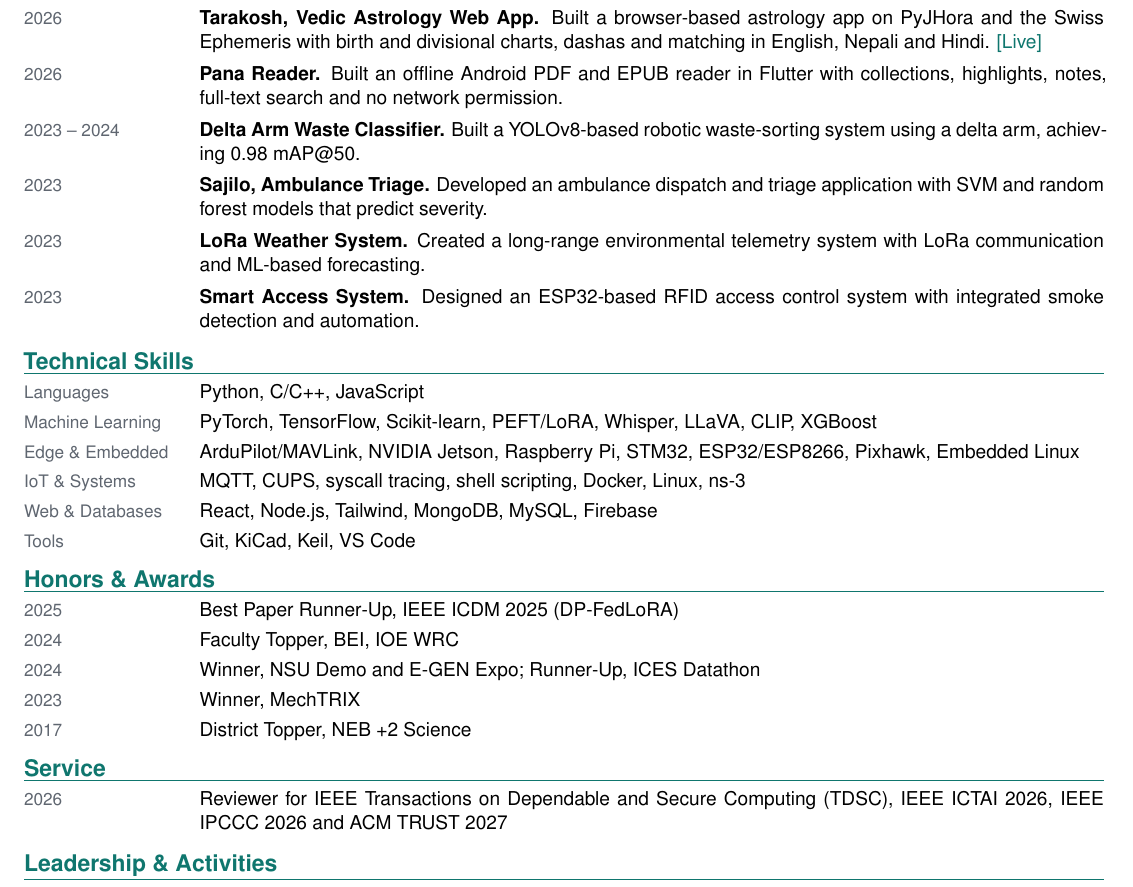
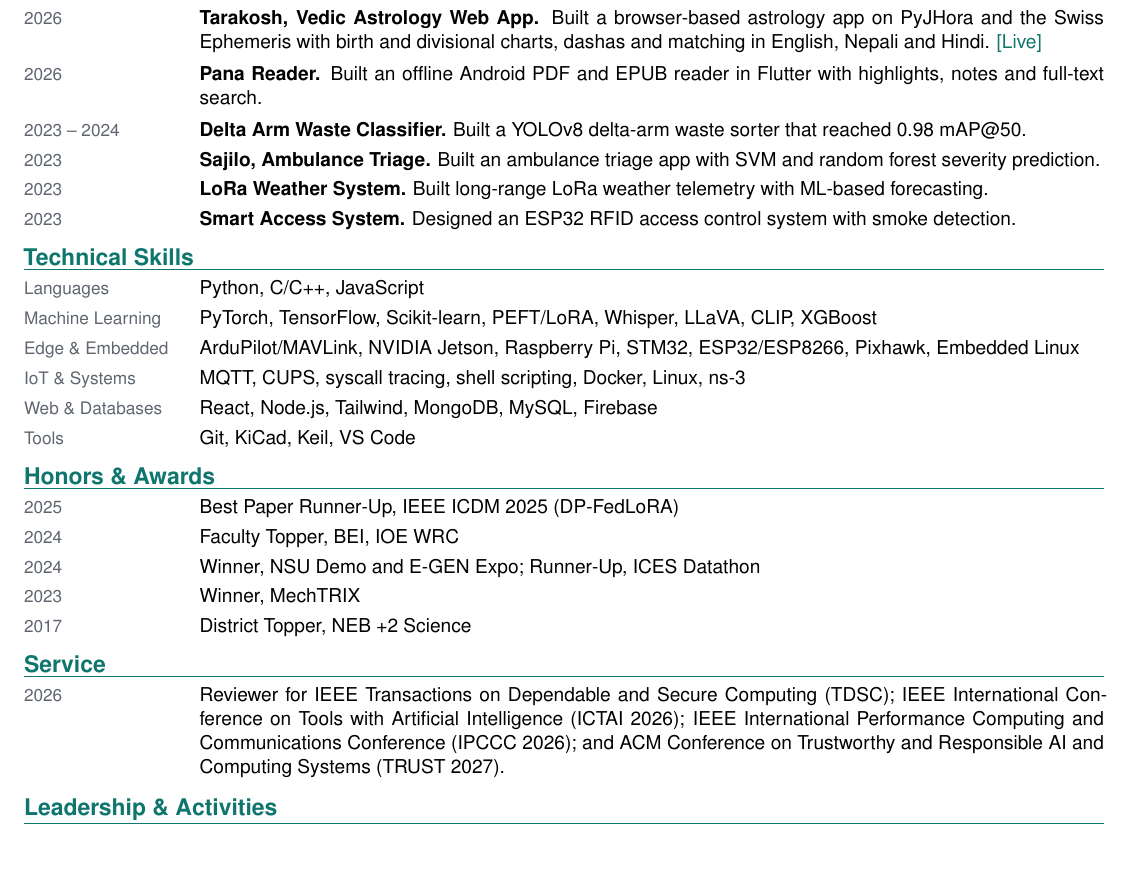
Before and after one commit to sh7vashrestha/portfolio2.0, a LaTeX CV (data/cv/Shiva_CV.tex): part of page 2 of 2, cut so that both start at the same text, the shorter picture padded with empty space. Compiled offline with pdfLaTeX.

Commit message:
Spell out reviewer venues in the CV
Co-Authored-By: Devin AI <158243242+devin-ai-integration[bot]@users.noreply.github.com>

```diff
--- a/data/cv/Shiva_CV.tex
+++ b/data/cv/Shiva_CV.tex
@@ -114,11 +114,11 @@
 \sectiontitle{Selected Projects}
 \cvrow{2026}{\textbf{KESTREL, Offline Search-and-Rescue Drone} (AGI Hackathon). Built an offline drone on a Jetson Orin Nano and a Pixhawk 6X. An on-device Gemma model plans surveys from a phone map or chat request, while YOLO, a thermal camera, and CLIP find the person. A person must approve each flight.}
 \cvrow{2026}{\textbf{Tarakosh, Vedic Astrology Web App.} Built a browser-based astrology app on PyJHora and the Swiss Ephemeris with birth and divisional charts, dashas and matching in English, Nepali and Hindi. \href{https://tarakosh.vercel.app}{[Live]}}
-\cvrow{2026}{\textbf{Pana Reader.} Built an offline Android PDF and EPUB reader in Flutter with collections, highlights, notes, full-text search and no network permission.}
-\cvrow{2023 -- 2024}{\textbf{Delta Arm Waste Classifier.} Built a YOLOv8-based robotic waste-sorting system using a delta arm, achieving 0.98 mAP@50.}
-\cvrow{2023}{\textbf{Sajilo, Ambulance Triage.} Developed an ambulance dispatch and triage application with SVM and random forest models that predict severity.}
-\cvrow{2023}{\textbf{LoRa Weather System.} Created a long-range environmental telemetry system with LoRa communication and ML-based forecasting.}
-\cvrow{2023}{\textbf{Smart Access System.} Designed an ESP32-based RFID access control system with integrated smoke detection and automation.}
+\cvrow{2026}{\textbf{Pana Reader.} Built an offline Android PDF and EPUB reader in Flutter with highlights, notes and full-text search.}
+\cvrow{2023 -- 2024}{\textbf{Delta Arm Waste Classifier.} Built a YOLOv8 delta-arm waste sorter that reached 0.98 mAP@50.}
+\cvrow{2023}{\textbf{Sajilo, Ambulance Triage.} Built an ambulance triage app with SVM and random forest severity prediction.}
+\cvrow{2023}{\textbf{LoRa Weather System.} Built long-range LoRa weather telemetry with ML-based forecasting.}
+\cvrow{2023}{\textbf{Smart Access System.} Designed an ESP32 RFID access control system with smoke detection.}
 
 \sectiontitle{Technical Skills}
 \cvrow{Languages}{Python, C/C++, JavaScript}
@@ -136,7 +136,7 @@
 \cvrow{2017}{District Topper, NEB +2 Science}
 
 \sectiontitle{Service}
-\cvrow{2026}{Reviewer for IEEE Transactions on Dependable and Secure Computing (TDSC), IEEE ICTAI 2026, IEEE IPCCC 2026 and ACM TRUST 2027}
+\cvrow{2026}{Reviewer for IEEE Transactions on Dependable and Secure Computing (TDSC); IEEE International Conference on Tools with Artificial Intelligence (ICTAI 2026); IEEE International Performance Computing and Communications Conference (IPCCC 2026); and ACM Conference on Trustworthy and Responsible AI and Computing Systems (TRUST 2027).}
 
 \sectiontitle{Leadership \& Activities}
 \cvrow{2021 -- 2024}{Robotics Club, IOE WRC: Member (2021--22); Design Transformer, Robotics Booster (2022--23); Senior Member (2023--24)}
```
Also changed, not shown: data/Shiva_CV.pdf.
